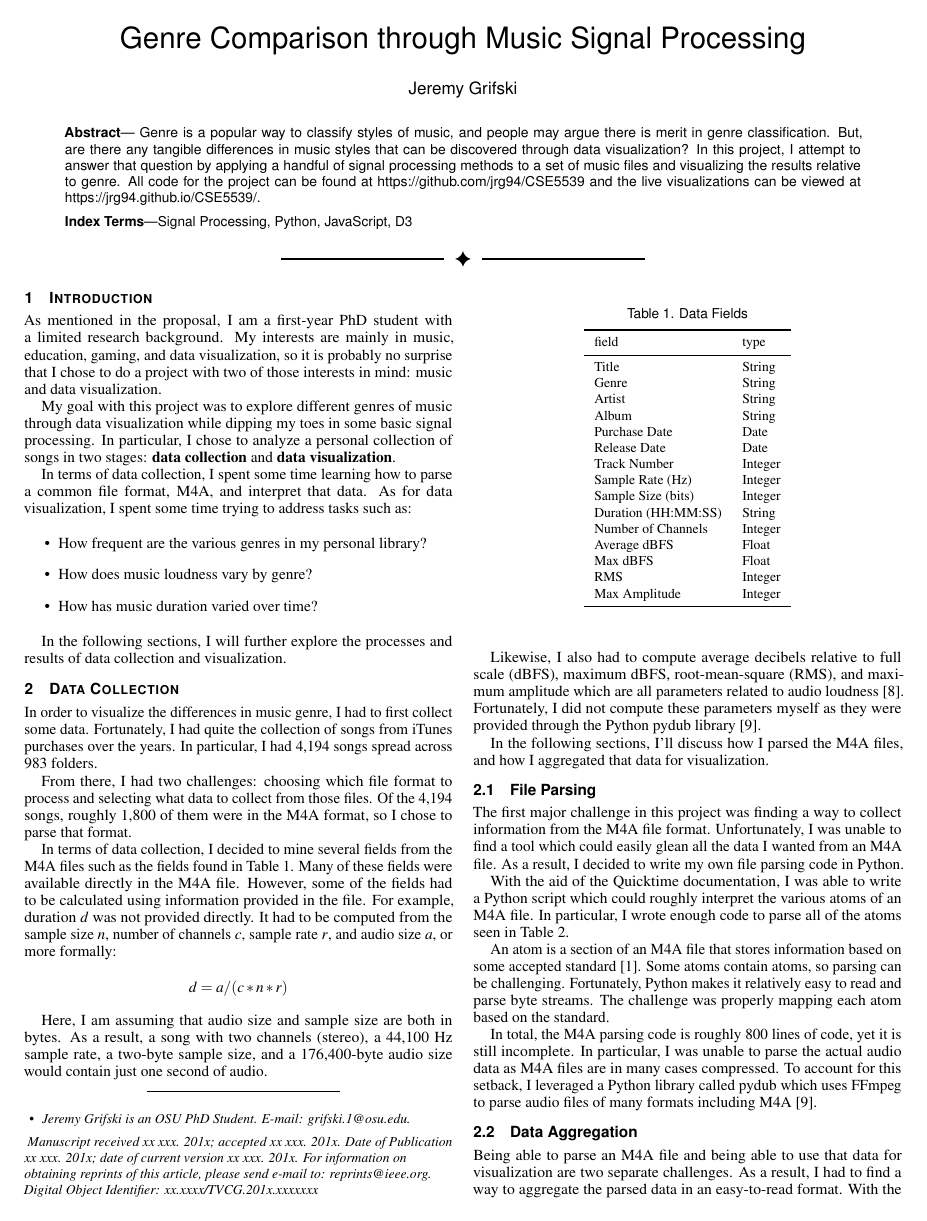
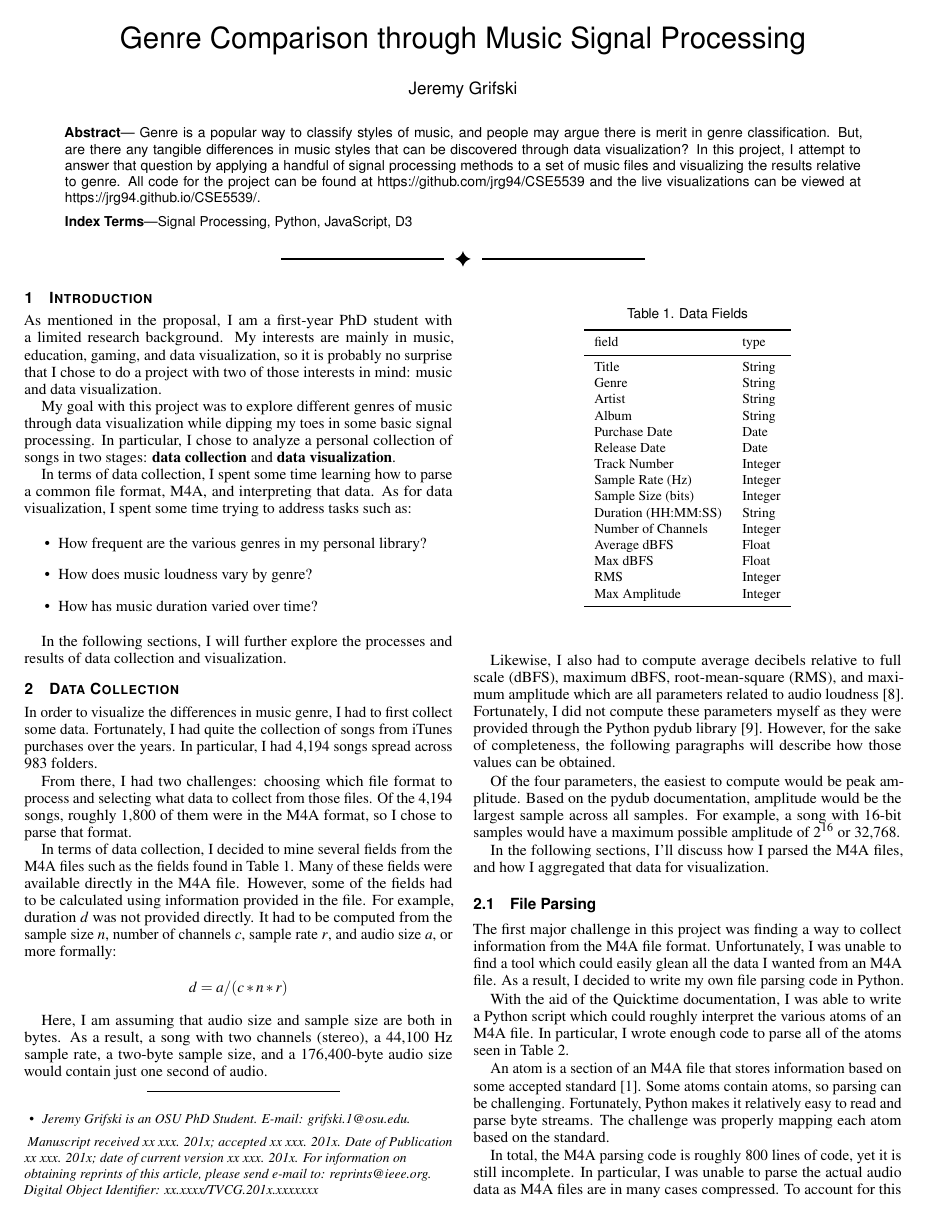
Before and after one commit to jrg94/CSE5539, a LaTeX document (term-project/report/report.tex): page 1 of 4. Compiled offline with pdfLaTeX.

Commit message:
Added section about peak amplitude

```diff
--- a/term-project/report/report.tex
+++ b/term-project/report/report.tex
@@ -157,7 +157,7 @@ In particular, I chose to analyze a personal collection of songs in two
 stages: \textbf{data collection} and \textbf{data visualization}.
 
 In terms of data collection, I spent some time learning how to parse a common
-file format, M4A, and interpret that data. As for data visualization, I spent
+file format, M4A, and interpreting that data. As for data visualization, I spent
 some time trying to address tasks such as:
 
 \begin{itemize}
@@ -225,7 +225,13 @@ Likewise, I also had to compute average decibels relative to full scale (dBFS),
 maximum dBFS, root-mean-square (RMS), and maximum amplitude which are all
 parameters related to audio loudness \cite{Price:2007:dBFS}. Fortunately, I did
 not compute these parameters myself as they were provided through the Python
-pydub library \cite{Robert:2018:API}.
+pydub library \cite{Robert:2018:API}. However, for the sake of completeness,
+the following paragraphs will describe how those values can be obtained.
+
+Of the four parameters, the easiest to compute would be peak amplitude. Based
+on the pydub documentation, amplitude would be the largest sample across
+all samples. For example, a song with 16-bit samples would have a maximum
+possible amplitude of $2 ^ {16}$ or 32,768.
 
 In the following sections, I'll discuss how I parsed the M4A files, and how
 I aggregated that data for visualization.
```
Also changed, not shown: term-project/report/report.pdf.
